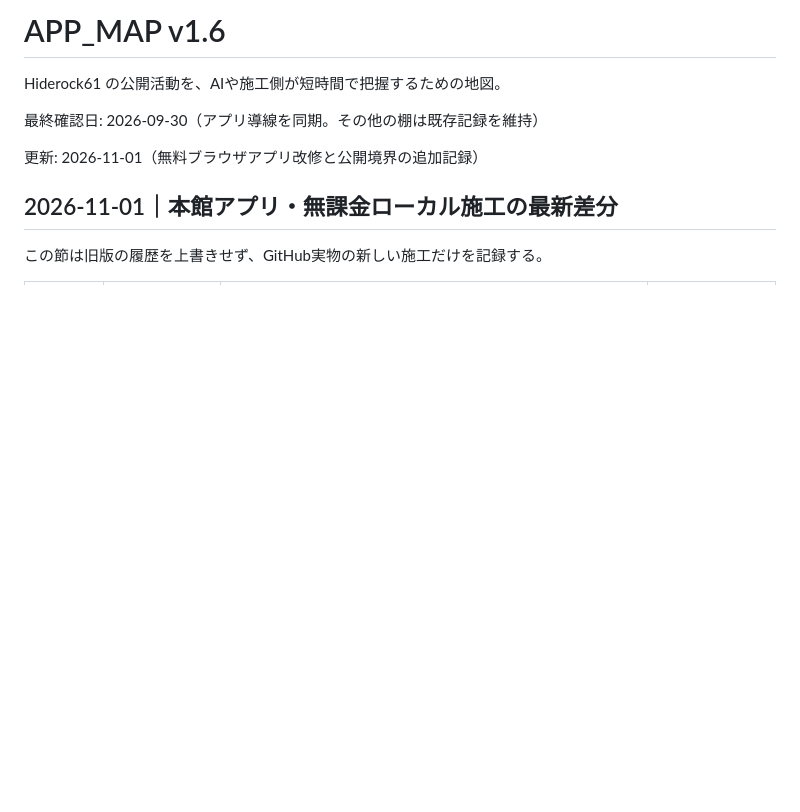
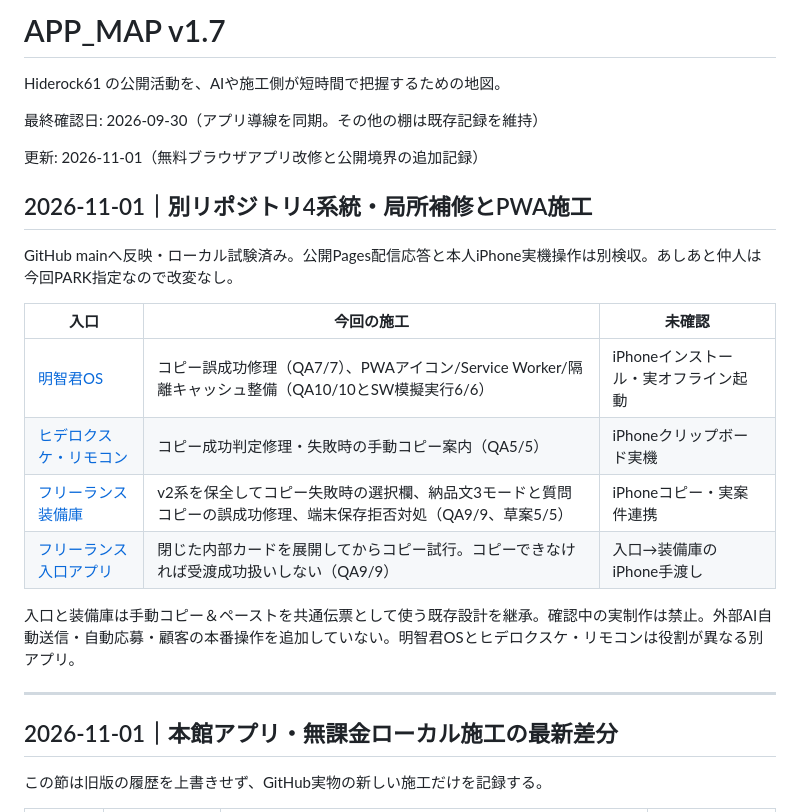
Before and after one commit to Hiderock61/hiderock61.github.io, a Markdown page: APP_MAP.md, the part around the change. Rendered like a GitHub page; blank space fills up the shorter version.

Commit message:
docs(app-map): record 4 safety repairs, PWA work, Ashiato PARK

```diff
--- a/APP_MAP.md
+++ b/APP_MAP.md
@@ -1,10 +1,25 @@
-# APP_MAP v1.6
+# APP_MAP v1.7
 
 Hiderock61 の公開活動を、AIや施工側が短時間で把握するための地図。
 
 最終確認日: 2026-09-30（アプリ導線を同期。その他の棚は既存記録を維持）
 
 更新: 2026-11-01（無料ブラウザアプリ改修と公開境界の追加記録）
+
+## 2026-11-01｜別リポジトリ4系統・局所補修とPWA施工
+
+GitHub mainへ反映・ローカル試験済み。公開Pages配信応答と本人iPhone実機操作は別検収。あしあと仲人は今回PARK指定なので改変なし。
+
+| 入口 | 今回の施工 | 未確認 |
+|---|---|---|
+| [明智君OS](https://hiderock61.github.io/akechi-os/) | コピー誤成功修理（QA7/7）、PWAアイコン/Service Worker/隔離キャッシュ整備（QA10/10とSW模擬実行6/6） | iPhoneインストール・実オフライン起動 |
+| [ヒデロクスケ・リモコン](https://hiderock61.github.io/hiderokusuke-remocon/) | コピー成功判定修理・失敗時の手動コピー案内（QA5/5） | iPhoneクリップボード実機 |
+| [フリーランス装備庫](https://hiderock61.github.io/freelance-/) | v2系を保全してコピー失敗時の選択欄、納品文3モードと質問コピーの誤成功修理、端末保存拒否対処（QA9/9、草案5/5） | iPhoneコピー・実案件連携 |
+| [フリーランス入口アプリ](https://hiderock61.github.io/anken-jirai-map/) | 閉じた内部カードを展開してからコピー試行。コピーできなければ受渡成功扱いしない（QA9/9） | 入口→装備庫のiPhone手渡し |
+
+入口と装備庫は手動コピー＆ペーストを共通伝票として使う既存設計を継承。確認中の実制作は禁止。外部AI自動送信・自動応募・顧客の本番操作を追加していない。明智君OSとヒデロクスケ・リモコンは役割が異なる別アプリ。
+
+---
 
 ## 2026-11-01｜本館アプリ・無課金ローカル施工の最新差分
 
```
